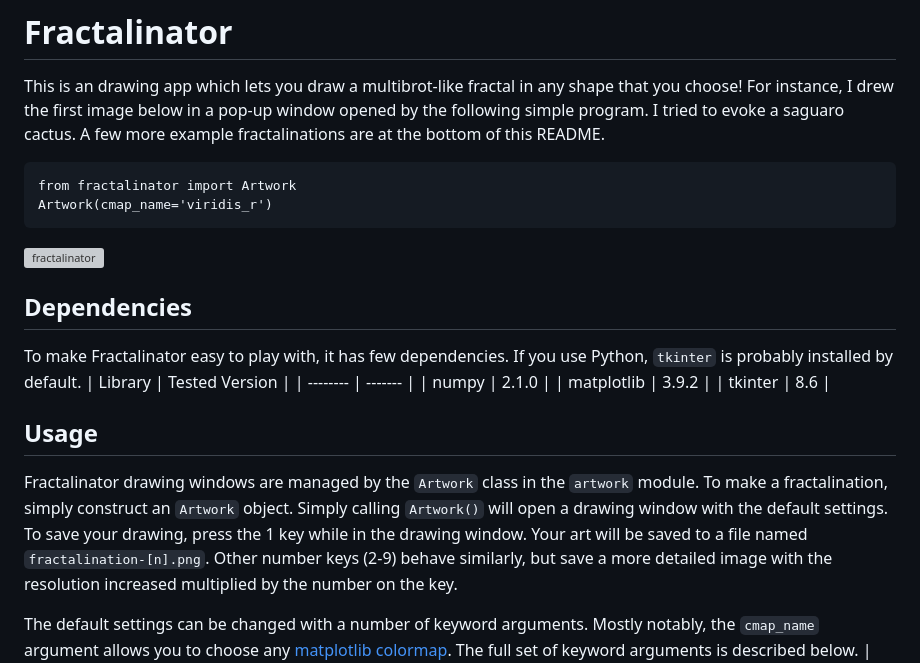
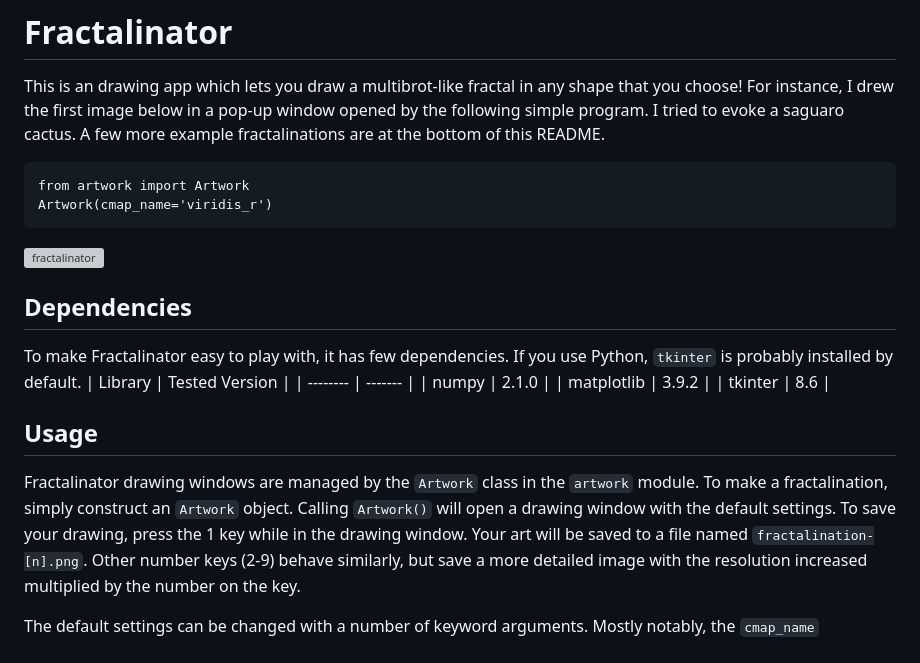
Before and after one commit to fcseidl/fractalinator, a Markdown page: README.md, the part around the change. Rendered like a GitHub page; grey boxes are pictures that could not be loaded.

````diff
--- a/README.md
+++ b/README.md
@@ -3,7 +3,7 @@
 This is an drawing app which lets you draw a multibrot-like fractal in any shape that you choose! For instance, I drew the first image below in a pop-up
 window opened by the following simple program. I tried to evoke a saguaro cactus. A few more example fractalinations are at the bottom of this README.
 ```
-from fractalinator import Artwork
+from artwork import Artwork
 Artwork(cmap_name='viridis_r')
 ```
 ![fractalinator](gallery/cactus.png)
@@ -18,7 +18,7 @@ To make Fractalinator easy to play with, it has few dependencies. If you use Pyt
 
 ## Usage
 Fractalinator drawing windows are managed by the ```Artwork``` class in the ```artwork``` module. To make a fractalination, simply construct an ```Artwork``` object.
-Simply calling ```Artwork()``` will open a drawing window with the default settings. To save your drawing, press the 1 key while in the drawing window.
+Calling ```Artwork()``` will open a drawing window with the default settings. To save your drawing, press the 1 key while in the drawing window.
 Your art will be saved to a file named ```fractalination-[n].png```. Other number keys (2-9) behave similarly, but save a more detailed image with the resolution
 increased multiplied by the number on the key.
 
````
